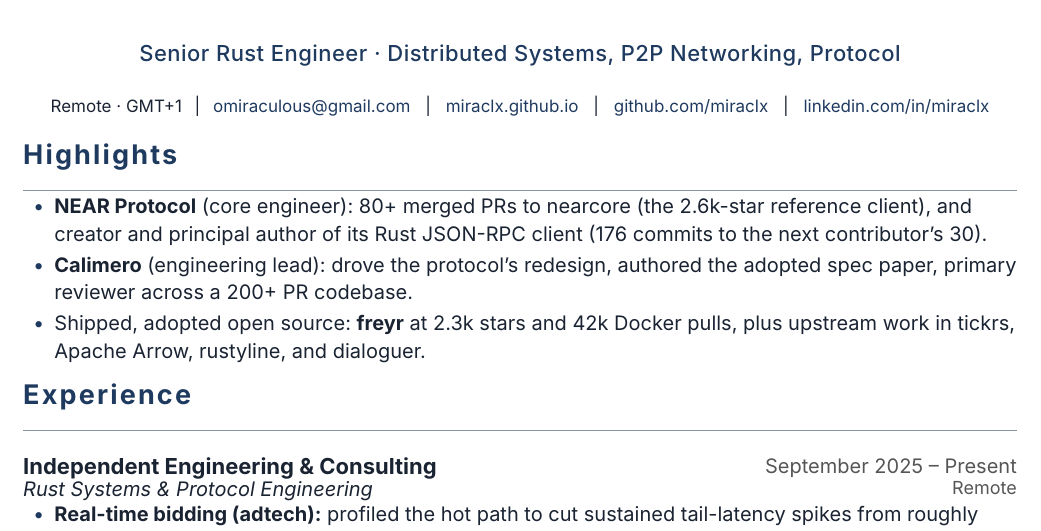
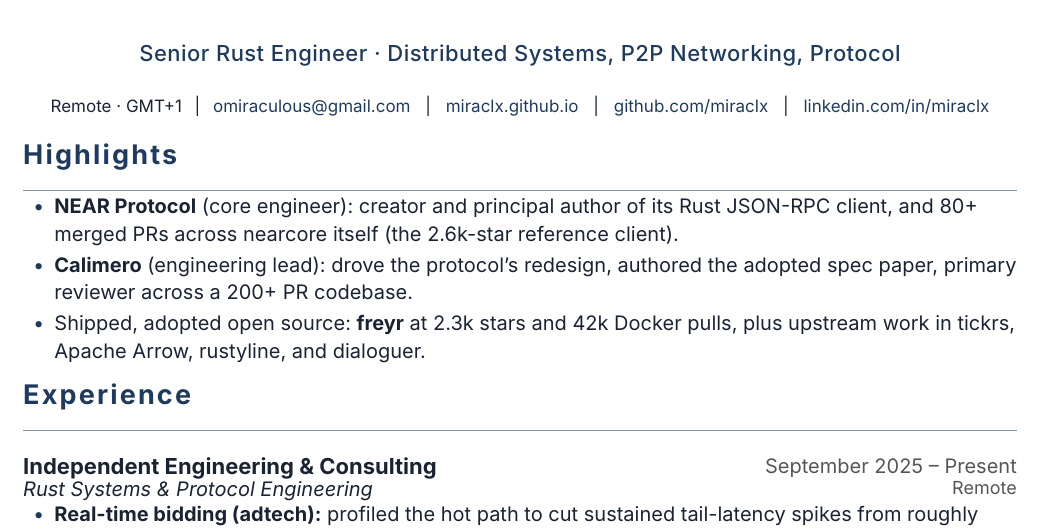
Before and after one commit to miraclx/resume, a Typst document (resume.typ): part of page 1 of 2, cut so that both start at the same text. Compiled offline with Typst 0.15; a missing font is replaced by an installed copy or a similar font.

Commit message:
docs: lead NEAR with authorship, drop commit-count comparison

```diff
--- a/resume.typ
+++ b/resume.typ
@@ -44,7 +44,7 @@
 #v(3pt)
 
 = Highlights
-- *NEAR Protocol* (core engineer): 80+ merged PRs to nearcore (the 2.6k-star reference client), and creator and principal author of its Rust JSON-RPC client (176 commits to the next contributor's 30).
+- *NEAR Protocol* (core engineer): creator and principal author of its Rust JSON-RPC client, and 80+ merged PRs across nearcore itself (the 2.6k-star reference client).
 - *Calimero* (engineering lead): drove the protocol's redesign, authored the adopted spec paper, primary reviewer across a 200+ PR codebase.
 - Shipped, adopted open source: *freyr* at 2.3k stars and 42k Docker pulls, plus upstream work in tickrs, Apache Arrow, rustyline, and dialoguer.
 
```
